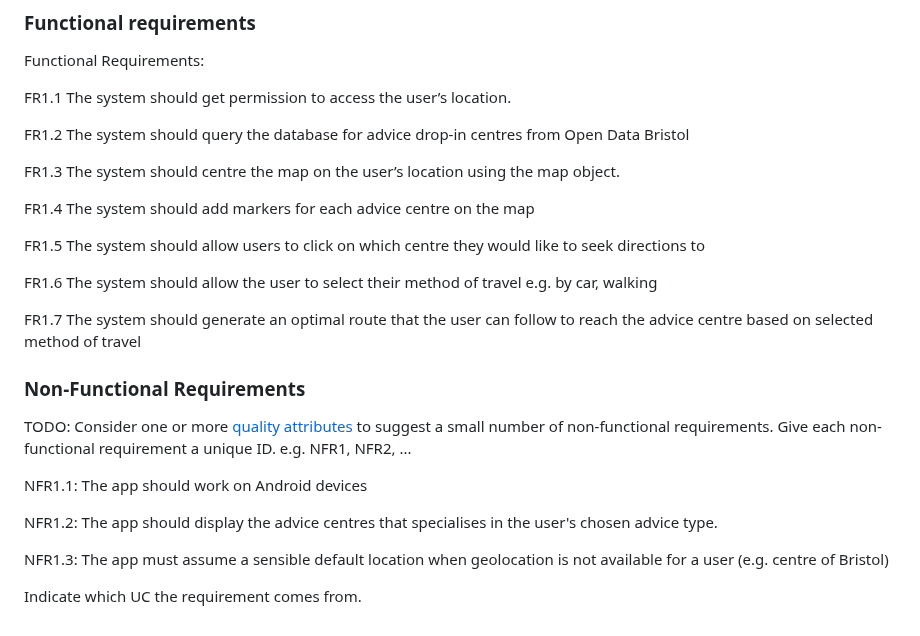
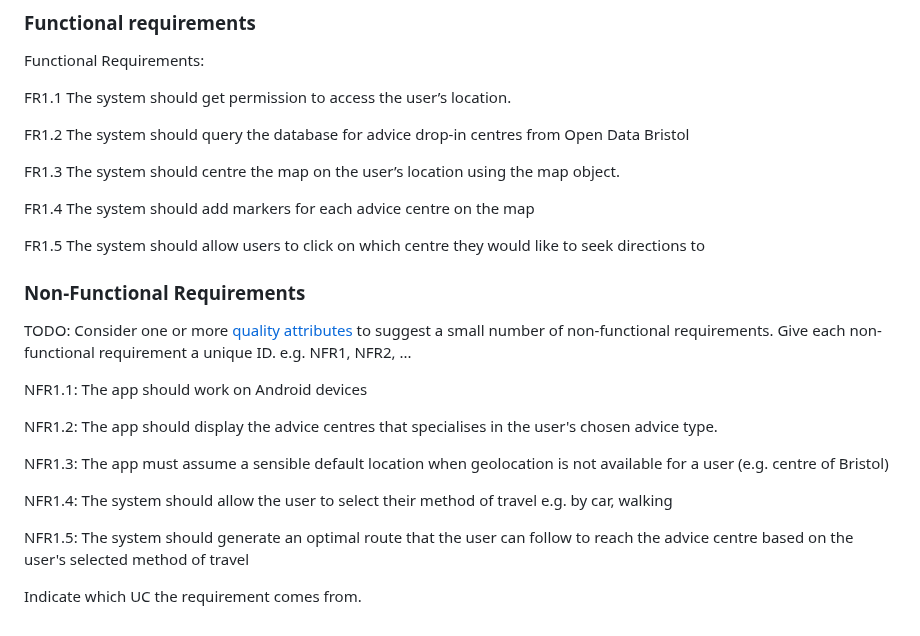
Before and after one commit to starphillips/BristolOpenData, a Markdown page: docs/requirements.md, the part around the change. Drawn GitHub-style.

```diff
--- a/docs/requirements.md
+++ b/docs/requirements.md
@@ -62,10 +62,6 @@ FR1.4 The system should add markers for each advice centre on the map
 
 FR1.5 The system should allow users to click on which centre they would like to seek directions to
 
-FR1.6 The system should allow the user to select their method of travel e.g. by car, walking
-
-FR1.7 The system should generate an optimal route that the user can follow to reach the advice centre based on selected method of travel
-
 
 ### Non-Functional Requirements
 TODO: Consider one or more [quality attributes](https://en.wikipedia.org/wiki/ISO/IEC_9126) to suggest a small number of non-functional requirements.
@@ -77,4 +73,8 @@ NFR1.2: The app should display the advice centres that specialises in the user's
 
 NFR1.3: The app must assume a sensible default location when geolocation is not available for a user (e.g. centre of Bristol)
 
+NFR1.4: The system should allow the user to select their method of travel e.g. by car, walking
+
+NFR1.5: The system should generate an optimal route that the user can follow to reach the advice centre based on the user's selected method of travel
+
 Indicate which UC the requirement comes from.
```
